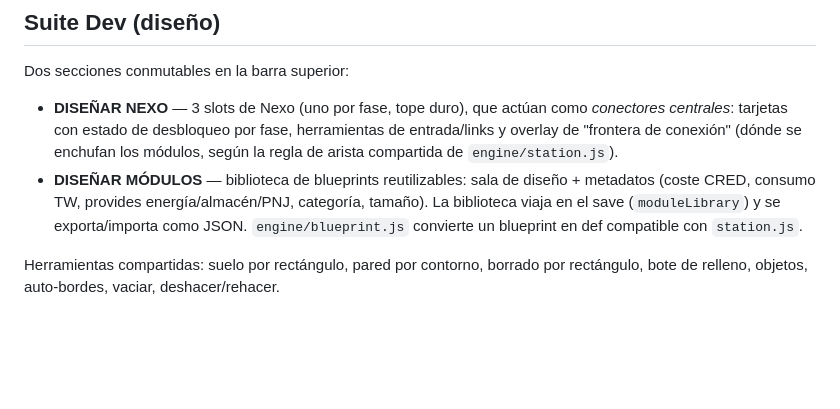
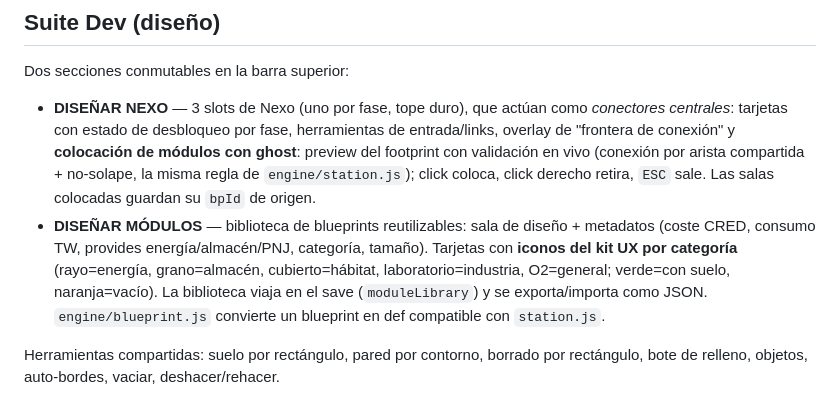
Before and after one commit to pickatroll12-arch/UGS, a Markdown page: README.md, the part around the change. GitHub-like rendering; blank space fills up the shorter version.

Commit message:
README: Suite Dev — ghost de colocación + iconos por categoría (§6.7)

```diff
--- a/README.md
+++ b/README.md
@@ -76,10 +76,14 @@ Dos secciones conmutables en la barra superior:
 
 - **DISEÑAR NEXO** — 3 slots de Nexo (uno por fase, tope duro), que actúan como
   *conectores centrales*: tarjetas con estado de desbloqueo por fase, herramientas
-  de entrada/links y overlay de "frontera de conexión" (dónde se enchufan los módulos,
-  según la regla de arista compartida de `engine/station.js`).
+  de entrada/links, overlay de "frontera de conexión" y **colocación de módulos
+  con ghost**: preview del footprint con validación en vivo (conexión por arista
+  compartida + no-solape, la misma regla de `engine/station.js`); click coloca,
+  click derecho retira, `ESC` sale. Las salas colocadas guardan su `bpId` de origen.
 - **DISEÑAR MÓDULOS** — biblioteca de blueprints reutilizables: sala de diseño +
   metadatos (coste CRED, consumo TW, provides energía/almacén/PNJ, categoría, tamaño).
+  Tarjetas con **iconos del kit UX por categoría** (rayo=energía, grano=almacén,
+  cubierto=hábitat, laboratorio=industria, O2=general; verde=con suelo, naranja=vacío).
   La biblioteca viaja en el save (`moduleLibrary`) y se exporta/importa como JSON.
   `engine/blueprint.js` convierte un blueprint en def compatible con `station.js`.
 
```
